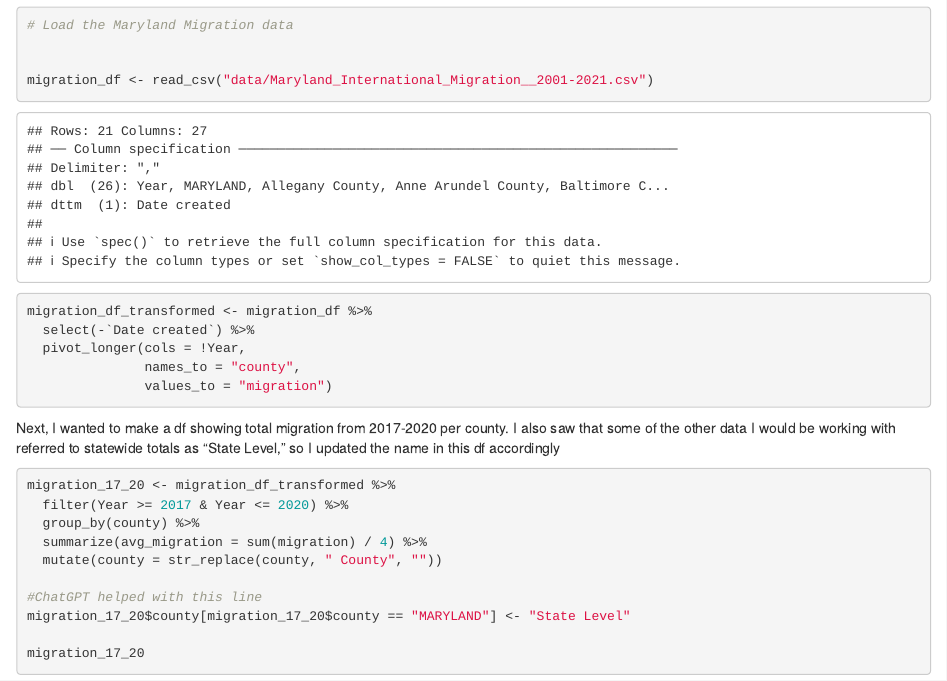
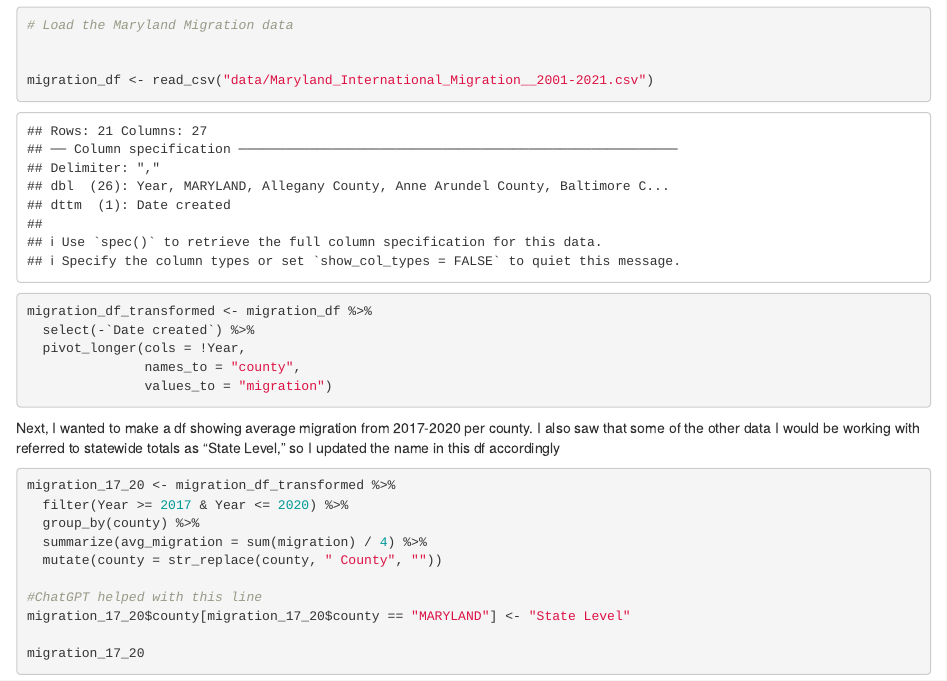
Before and after one commit to lemonaidn/aidans_data_jour_2023, an R Markdown document (grad_proj/analysis_2020_election.Rmd): the page in a window 1100 px wide, from 1900 px down. Rendered offline with R 4.5, knitr and Pandoc, with nearby package versions; some code elsewhere in the file could not run offline; column names are cleaned by a stand-in for the janitor package.

Commit message:
Update analysis_2020_election.Rmd

````diff
--- a/grad_proj/analysis_2020_election.Rmd
+++ b/grad_proj/analysis_2020_election.Rmd
@@ -71,7 +71,7 @@ migration_df_transformed <- migration_df %>%
                names_to = "county",
                values_to = "migration")
 ```
-Next, I wanted to make a df showing total migration from 2017-2020 per county. I also saw that some of the other data I would be working with referred to statewide totals as "State Level," so I updated the name in this df accordingly
+Next, I wanted to make a df showing average migration from 2017-2020 per county. I also saw that some of the other data I would be working with referred to statewide totals as "State Level," so I updated the name in this df accordingly
 
 ```{r}
 
````
